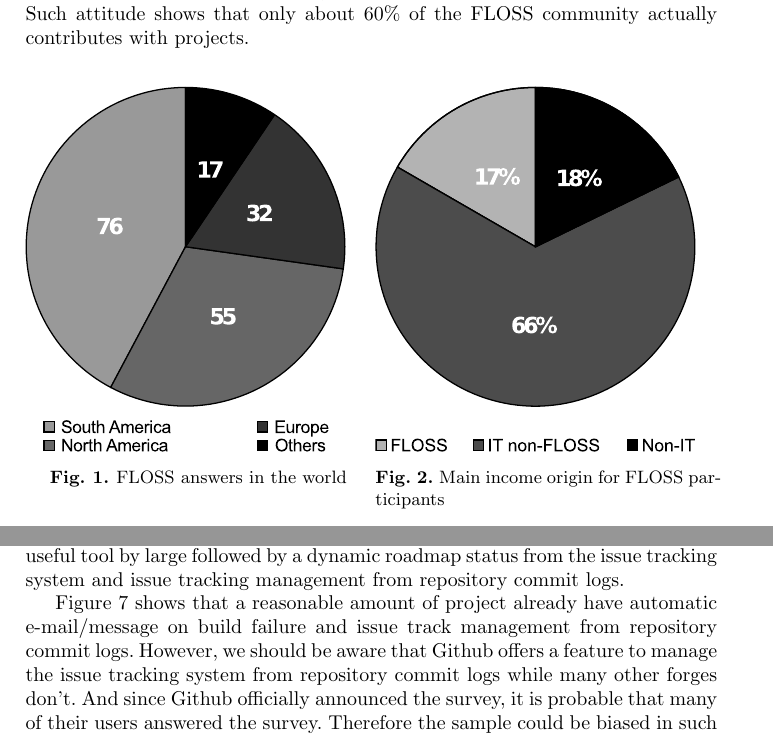
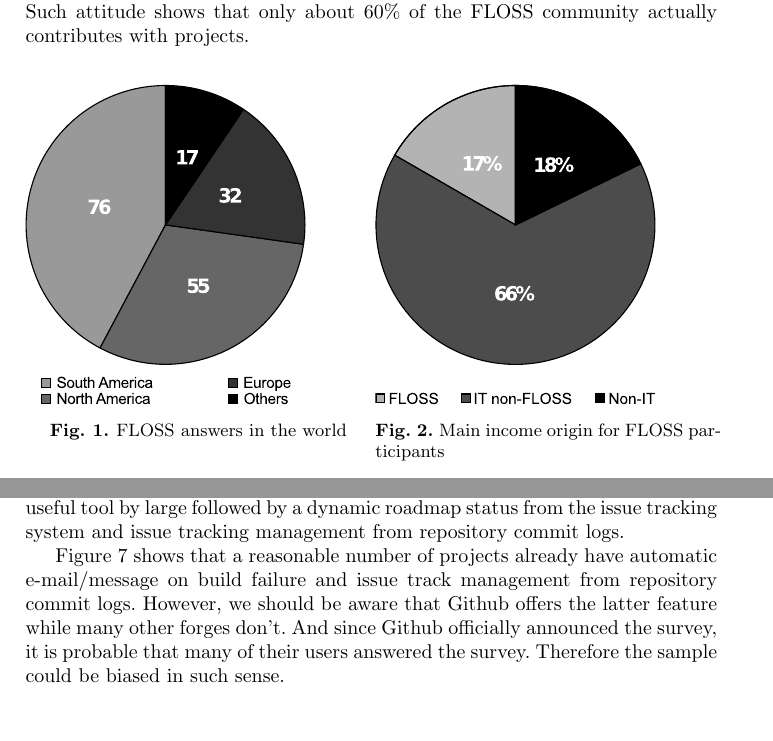
Before and after one commit to hugocorbucci/xp2010, a LaTeX document (xp2010.tex): two parts of pages 6 and 8 of 16 before the commit and two parts of pages 6 and 8 of 15 after it, joined at a grey line, cut so that both start at the same text. Compiled offline with pdfLaTeX.

Commit message:
Adjusting to 15 pages. Torturing image scales. Hugo

```diff
--- a/xp2010.tex
+++ b/xp2010.tex
@@ -367,12 +367,12 @@ FLOSS community actually contributes with projects.
 
 \begin{figure}[htb]
   \begin{minipage}[t]{0.5\linewidth}
-    \includegraphics[scale=0.8]{floss-world.pdf}
+    \includegraphics[scale=0.7]{floss-world.pdf}
     \caption{FLOSS answers in the world}
     \label{fig:floss-world}
   \end{minipage}
   \begin{minipage}[t]{0.5\linewidth}
-    \includegraphics[scale=0.8]{floss-income.pdf}
+    \includegraphics[scale=0.7]{floss-income.pdf}
     \caption{Main income origin for FLOSS participants}
     \label{fig:floss-income}
   \end{minipage}
@@ -469,12 +469,11 @@ tracking management from repository commit logs.
   \label{fig:floss-existingtools}
 \end{figure}
 
-Figure \ref{fig:floss-existingtools} shows that a reasonable amount of
-project already have automatic e-mail/message on build failure and
+Figure \ref{fig:floss-existingtools} shows that a reasonable number of
+projects already have automatic e-mail/message on build failure and
 issue track management from repository commit logs.  However, we
-should be aware that Github offers a feature to manage the issue
-tracking system from repository commit logs while many other forges
-don't. And since Github officially announced the survey, it is
+should be aware that Github offers the latter feature while many other
+forges don't. And since Github officially announced the survey, it is
 probable that many of their users answered the survey. Therefore the
 sample could be biased in such sense.
 
```
Also changed, not shown: xp2010.pdf, xp2010.tex (2 more changed lines).
